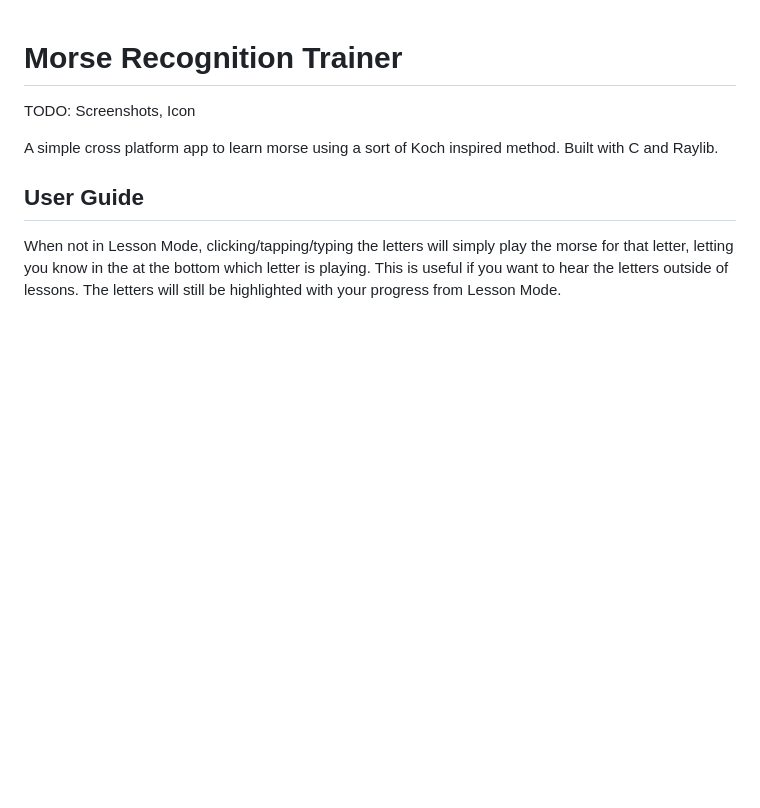
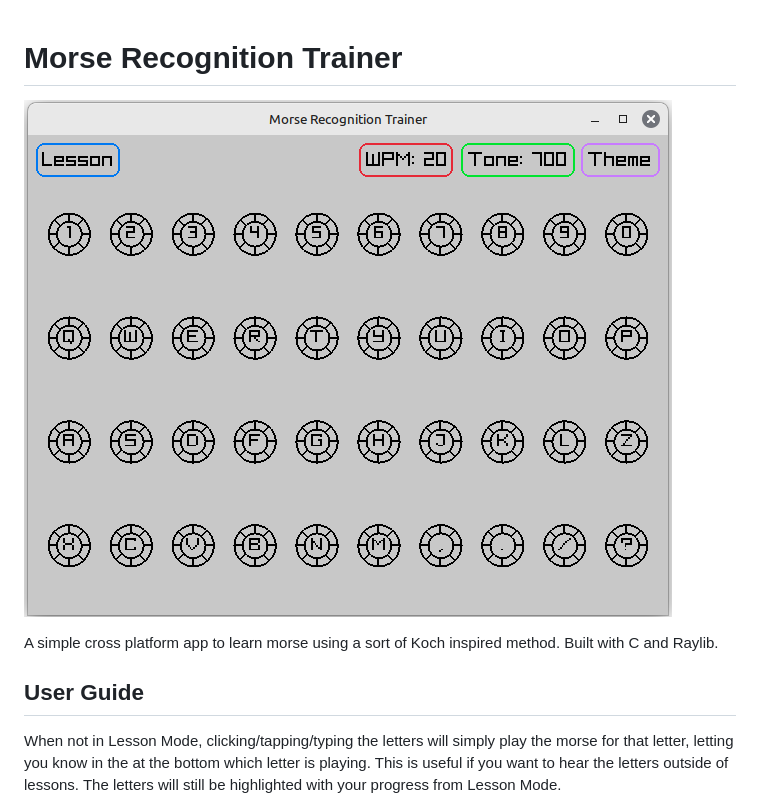
Before and after one commit to M0JXD/morse-recognition-trainer, a Markdown page: README.md, the part around the change. Rendered like a GitHub page; pictures changed too: assets/screenshot.png (added); blank space fills up the shorter version.

Commit message:
Add Screenshot

```diff
--- a/README.md
+++ b/README.md
@@ -1,6 +1,6 @@
 # Morse Recognition Trainer
 
-TODO: Screenshots, Icon
+![screenshot](assets/screenshot.png)
 
 A simple cross platform app to learn morse using a sort of Koch inspired method.
 Built with C and Raylib.
```
